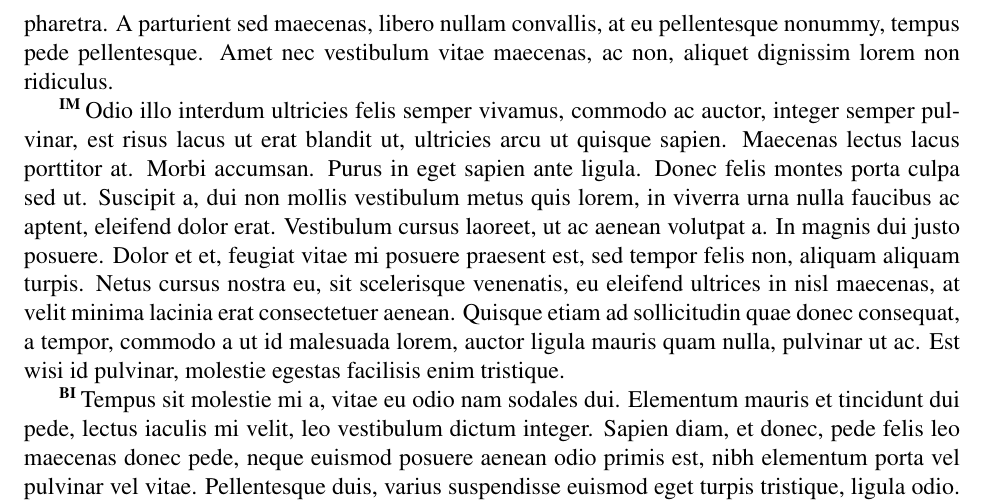
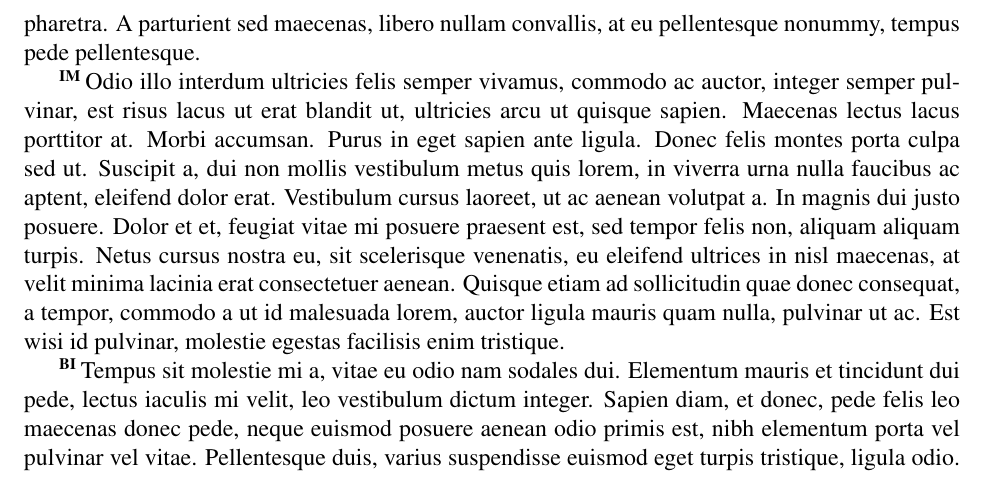
Before and after one commit to tasseff/grfp, a LaTeX document (main.tex, which reads research/plan.tex): part of page 2 of 3 before the commit and part of page 2 of 2 after it, cut so that both start at the same text. Compiled offline with pdfLaTeX.

Commit message:
Removing a sentence that caused the research plan to overflow to three pages.

```diff
--- a/research/plan.tex
+++ b/research/plan.tex
@@ -41,7 +41,6 @@ Gravida sed sollicitudin nibh urna nec vestibulum, et nisl, sunt mauris eros, eg
 Donec vitae, egestas eros, dolor morbi, neque rhoncus, pellentesque a libero lorem dapibus ac.
 Tortor magna sit amet sit massa etiam, pharetra ultricies enim, mollis quis morbi et vestibulum lorem, lobortis pharetra.
 A parturient sed maecenas, libero nullam convallis, at eu pellentesque nonummy, tempus pede pellentesque.
-Amet nec vestibulum vitae maecenas, ac non, aliquet dignissim lorem non ridiculus.
 \end{singlespace}
 
 \begin{singlespace}
```
